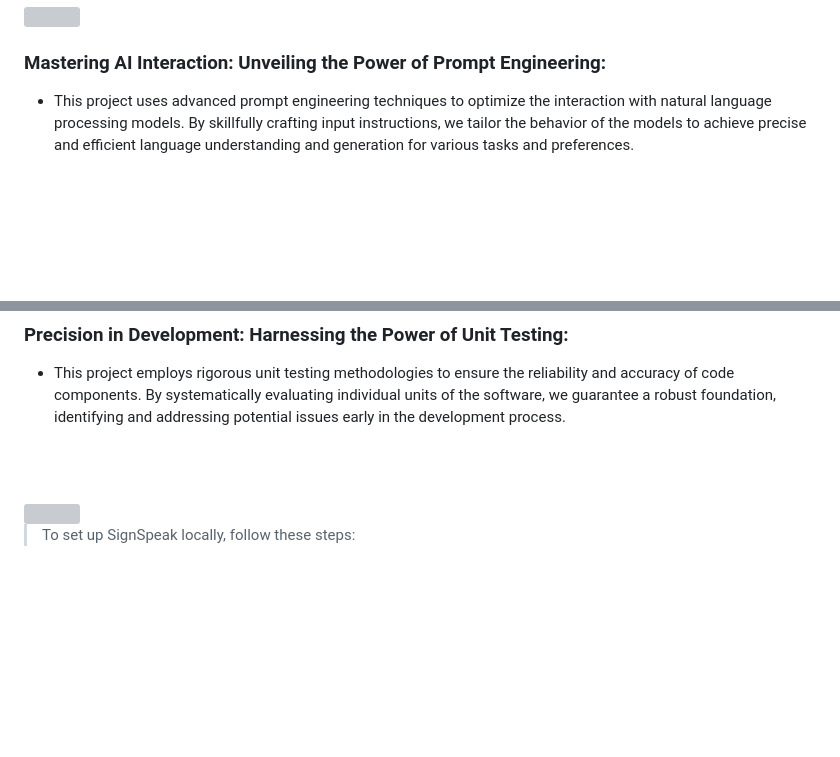
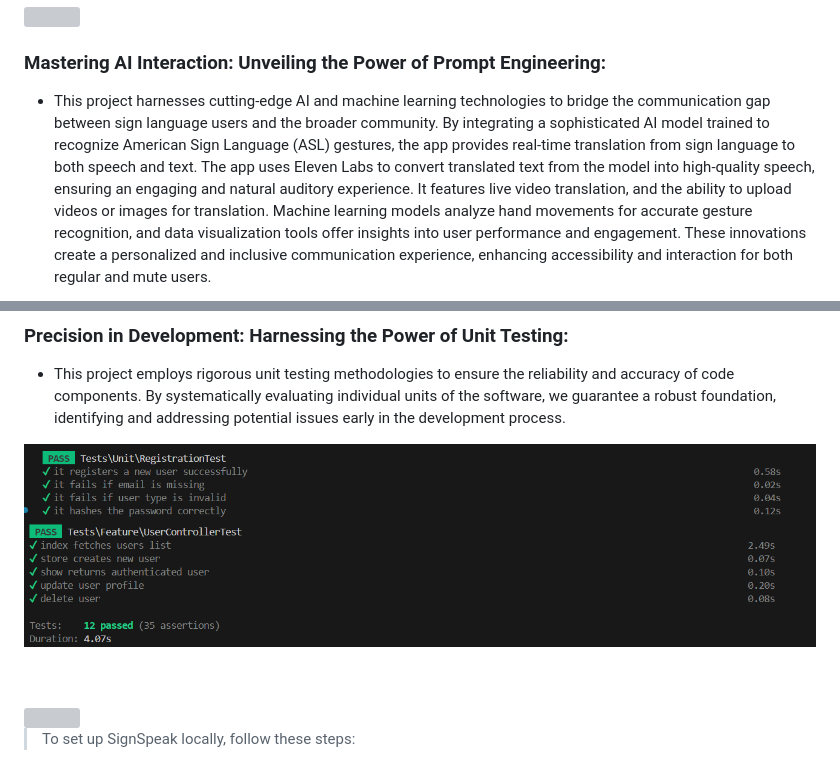
Before and after one commit to AliAljawad/Sign-Speak-Front, a Markdown page: README.md, 2 parts joined by grey strips. Drawn GitHub-style; blank space fills up the shorter version; grey boxes are pictures that could not be loaded.

Commit message:
Refactor README.md and update project description

```diff
--- a/README.md
+++ b/README.md
@@ -81,5 +81,5 @@
 
 ###  Mastering AI Interaction: Unveiling the Power of Prompt Engineering:
 
-- This project uses advanced prompt engineering techniques to optimize the interaction with natural language processing models. By skillfully crafting input instructions, we tailor the behavior of the models to achieve precise and efficient language understanding and generation for various tasks and preferences.
+- This project harnesses cutting-edge AI and machine learning technologies to bridge the communication gap between sign language users and the broader community. By integrating a sophisticated AI model trained to recognize American Sign Language (ASL) gestures, the app provides real-time translation from sign language to both speech and text. The app uses Eleven Labs to convert translated text from the model into high-quality speech, ensuring an engaging and natural auditory experience. It features live video translation, and the ability to upload videos or images for translation. Machine learning models analyze hand movements for accurate gesture recognition, and data visualization tools offer insights into user performance and engagement. These innovations create a personalized and inclusive communication experience, enhancing accessibility and interaction for both regular and mute users.
 
@@ -102,6 +108,9 @@
 ###  Precision in Development: Harnessing the Power of Unit Testing:
 
 - This project employs rigorous unit testing methodologies to ensure the reliability and accuracy of code components. By systematically evaluating individual units of the software, we guarantee a robust foundation, identifying and addressing potential issues early in the development process.
+
+<img src="./readme/assets/unit.png" alt="unit test"/>
+<img src="./readme/assets/unit1.png" alt="unit test"/>
 
 <br><br>
 
```
Also changed, not shown: other parts of README.md (+8 -2 lines), readme/assets/VideoFastApi.png (added), readme/assets/imageFastApi.png (added), readme/assets/websocket.png (added).
